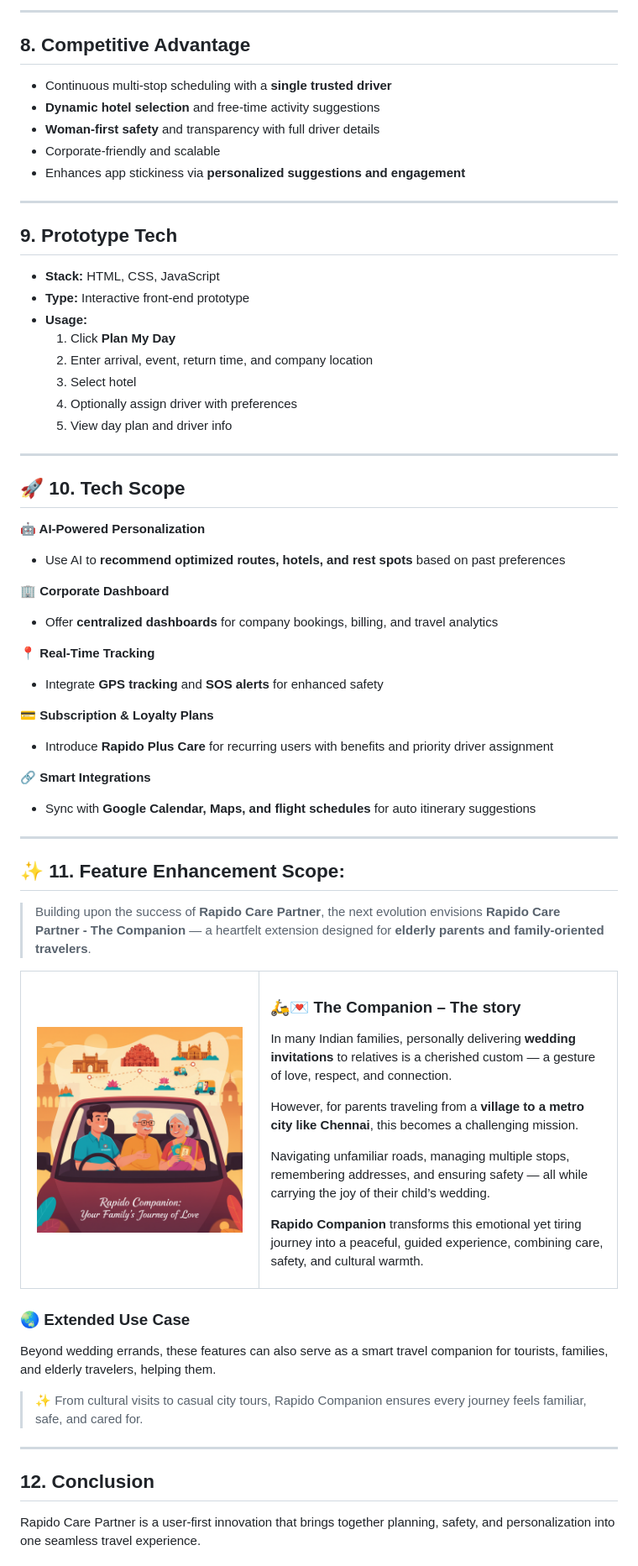
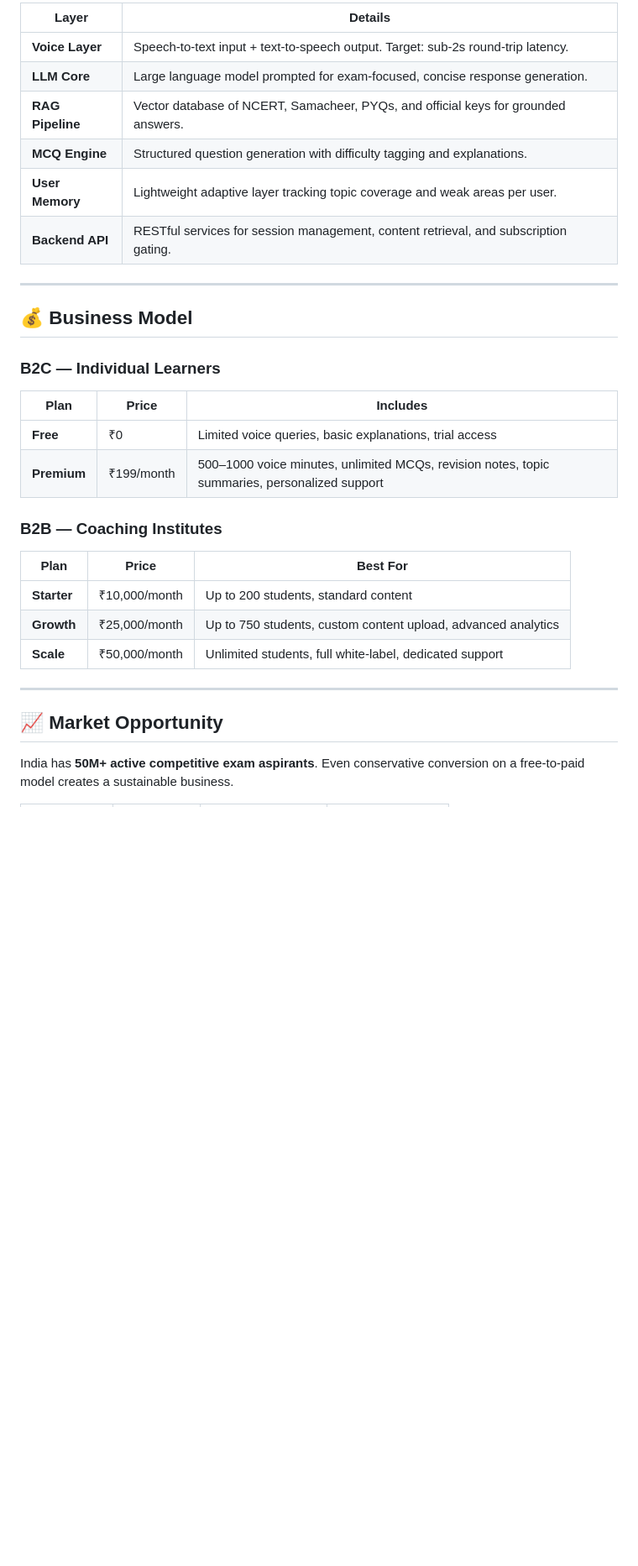
Before and after one commit to Raguram-N/Smart-Multi-Stop-Ride---case-study, a Markdown page: README.md, the part around one of its changes. Shown at 84% size. Rendered like a GitHub page; blank space fills up the shorter version.

```diff
--- a/README.md
+++ b/README.md
@@ -165,85 +93,36 @@ Additional revenue from **premium scheduling, multi-stop dynamic pricing, corpor
----
-
-## 8. Competitive Advantage
-- Continuous multi-stop scheduling with a **single trusted driver**
-- **Dynamic hotel selection** and free-time activity suggestions
-- **Woman-first safety** and transparency with full driver details
-- Corporate-friendly and scalable
-- Enhances app stickiness via **personalized suggestions and engagement**
-
----
-
-## 9. Prototype Tech
-- **Stack:** HTML, CSS, JavaScript
-- **Type:** Interactive front-end prototype
-- **Usage:**
-  1. Click **Plan My Day**
-  2. Enter arrival, event, return time, and company location
-  3. Select hotel
-  4. Optionally assign driver with preferences
-  5. View day plan and driver info
+| Layer | Details |
+|---|---|
+| **Voice Layer** | Speech-to-text input + text-to-speech output. Target: sub-2s round-trip latency. |
+| **LLM Core** | Large language model prompted for exam-focused, concise response generation. |
+| **RAG Pipeline** | Vector database of NCERT, Samacheer, PYQs, and official keys for grounded answers. |
+| **MCQ Engine** | Structured question generation with difficulty tagging and explanations. |
+| **User Memory** | Lightweight adaptive layer tracking topic coverage and weak areas per user. |
+| **Backend API** | RESTful services for session management, content retrieval, and subscription gating. |
 
 
 ---
 
+## 💰 Business Model
 
-## 🚀 10. Tech Scope
+### B2C — Individual Learners
 
-**🤖 AI-Powered Personalization**
-- Use AI to **recommend optimized routes, hotels, and rest spots** based on past preferences
+| Plan | Price | Includes |
+|---|---|---|
+| **Free** | ₹0 | Limited voice queries, basic explanations, trial access |
+| **Premium** | ₹199/month | 500–1000 voice minutes, unlimited MCQs, revision notes, topic summaries, personalized support |
 
-**🏢 Corporate Dashboard**
-- Offer **centralized dashboards** for company bookings, billing, and travel analytics
+### B2B — Coaching Institutes
 
-**📍 Real-Time Tracking**
-- Integrate **GPS tracking** and **SOS alerts** for enhanced safety
-
-**💳 Subscription & Loyalty Plans**
-- Introduce **Rapido Plus Care** for recurring users with benefits and priority driver assignment
-
-**🔗 Smart Integrations**
-- Sync with **Google Calendar, Maps, and flight schedules** for auto itinerary suggestions
-
----
-
-## ✨ 11. Feature Enhancement Scope:
-
-> Building upon the success of **Rapido Care Partner**, the next evolution envisions **Rapido Care Partner - The Companion** — a heartfelt extension designed for **elderly parents and family-oriented travelers**.
-
-<table>
-<tr>
-<td width="40%" align="center" valign="middle">
-
-<img src="companion.png" width="95%" alt="Just Click - Story Illustration" style="border-radius:10px; box-shadow: 0px 0px 8px rgba(0,0,0,0.2);" />
-
-</td>
-<td width="60%" valign="top">
-
-### 🛵💌 The Companion – The story
-
-In many Indian families, personally delivering **wedding invitations** to relatives is a cherished custom — a gesture of love, respect, and connection.
-
-However, for parents traveling from a **village to a metro city like Chennai**, this becomes a challenging mission.
-
-Navigating unfamiliar roads, managing multiple stops, remembering addresses, and ensuring safety — all while carrying the joy of their child’s wedding.
-
-**Rapido Companion** transforms this emotional yet tiring journey into a peaceful, guided experience, combining care, safety, and cultural warmth.
-
-
-</td>
-</tr>
-</table>
-
-### 🌏 Extended Use Case
-
-Beyond wedding errands, these features can also serve as a smart travel companion for tourists, families, and elderly travelers, helping them.
-
-> ✨ From cultural visits to casual city tours, Rapido Companion ensures every journey feels familiar, safe, and cared for.
+| Plan | Price | Best For |
+|---|---|---|
+| **Starter** | ₹10,000/month | Up to 200 students, standard content |
+| **Growth** | ₹25,000/month | Up to 750 students, custom content upload, advanced analytics |
+| **Scale** | ₹50,000/month | Unlimited students, full white-label, dedicated support |
 
 
 ---
 
-## 12. Conclusion
+## 📈 Market Opportunity
 
-Rapido Care Partner is a user-first innovation that brings together planning, safety, and personalization into one seamless travel experience.
+India has **50M+ active competitive exam aspirants**. Even conservative conversion on a free-to-paid model creates a sustainable business.
 
```
Also changed, not shown: other parts of README.md (+93 -138 lines).
